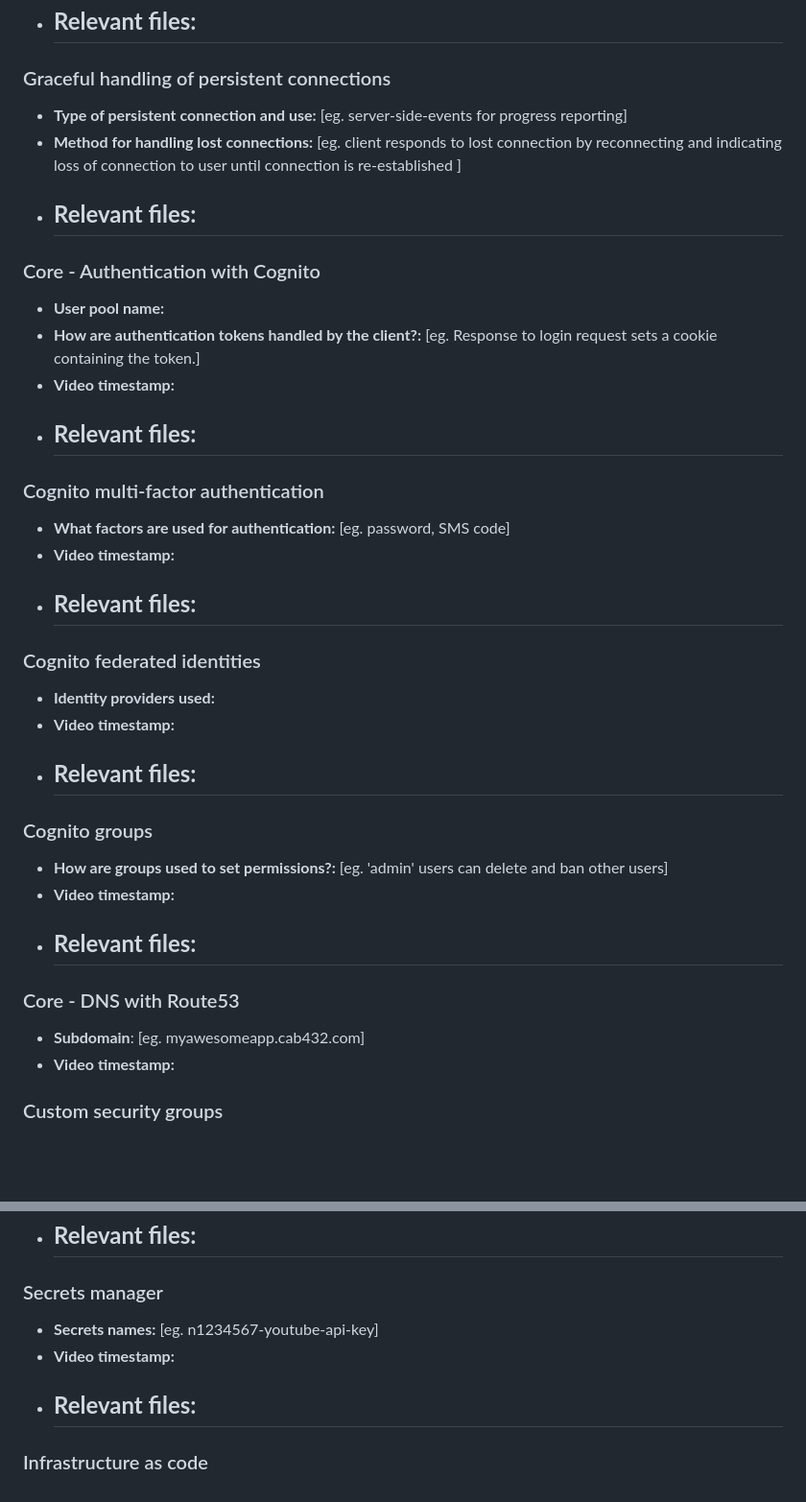
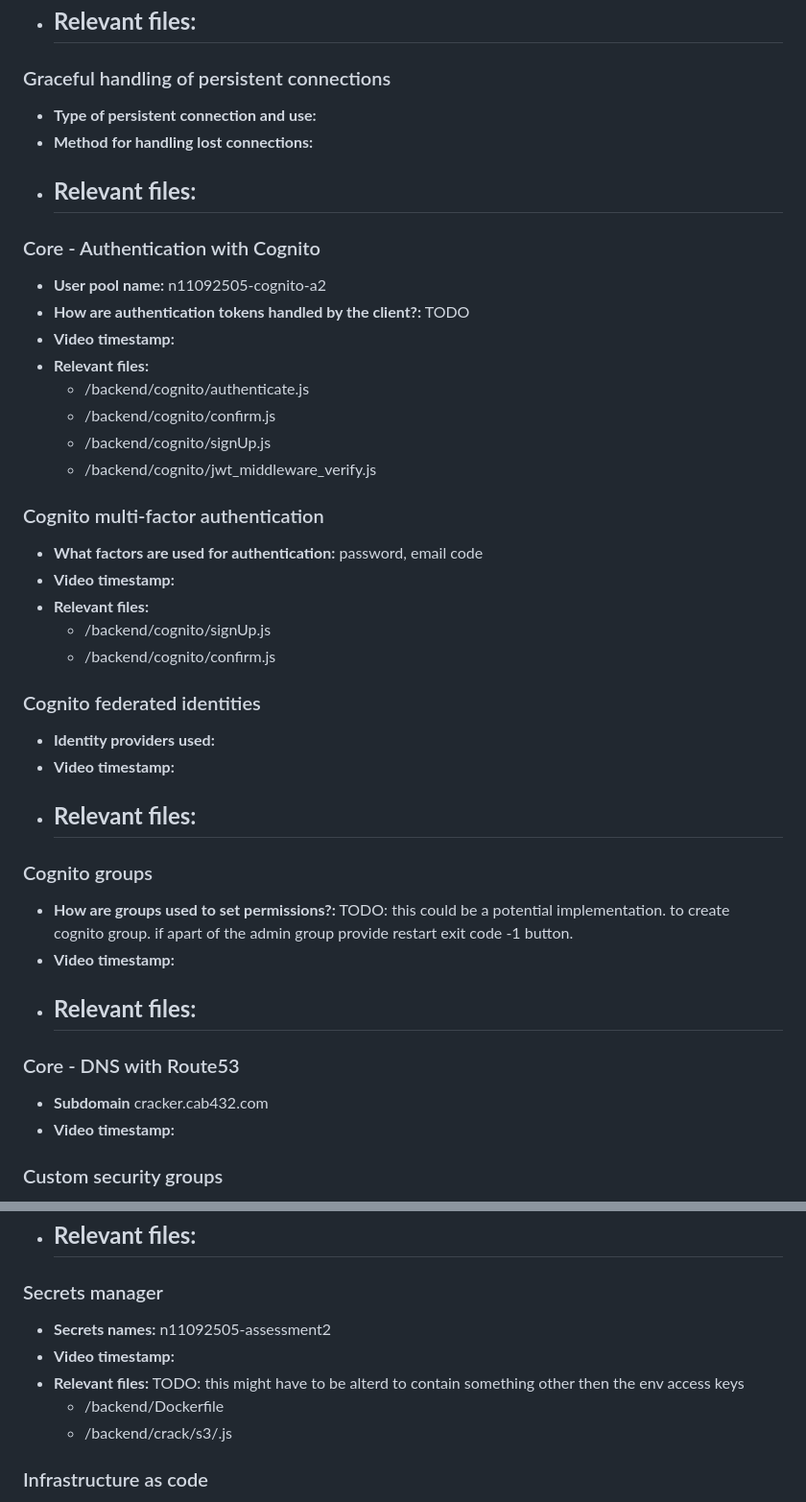
Before and after one commit to christian-bunn/crack-api, a Markdown page: A2_response_to_criteria.md, 2 parts joined by grey strips. Shown: that part at 96% size. Rendered like a GitHub page; blank space fills up the shorter version.

```diff
--- a/A2_response_to_criteria.md
+++ b/A2_response_to_criteria.md
@@ -82,26 +83,30 @@ Core criteria
 
 ### Graceful handling of persistent connections
 
-- **Type of persistent connection and use:** [eg. server-side-events for progress reporting]
-- **Method for handling lost connections:** [eg. client responds to lost connection by reconnecting and indicating loss of connection to user until connection is re-established ]
+- **Type of persistent connection and use:**
+- **Method for handling lost connections:**
 - **Relevant files:**
     -
 
 
 ### Core - Authentication with Cognito
 
-- **User pool name:**
-- **How are authentication tokens handled by the client?:** [eg. Response to login request sets a cookie containing the token.]
+- **User pool name:** n11092505-cognito-a2
+- **How are authentication tokens handled by the client?:** TODO
 - **Video timestamp:**
 - **Relevant files:**
-    -
+    - /backend/cognito/authenticate.js
+    - /backend/cognito/confirm.js
+    - /backend/cognito/signUp.js
+    - /backend/cognito/jwt_middleware_verify.js
 
 ### Cognito multi-factor authentication
 
-- **What factors are used for authentication:** [eg. password, SMS code]
+- **What factors are used for authentication:** password, email code
 - **Video timestamp:**
 - **Relevant files:**
-    -
+    - /backend/cognito/signUp.js
+    - /backend/cognito/confirm.js
 
 ### Cognito federated identities
 
@@ -112,14 +117,14 @@ Core criteria
 
 ### Cognito groups
 
-- **How are groups used to set permissions?:** [eg. 'admin' users can delete and ban other users]
+- **How are groups used to set permissions?:** TODO: this could be a potential implementation. to create cognito group. if apart of the admin group provide restart exit code -1 button.
 - **Video timestamp:**
 - **Relevant files:**
     -
 
 ### Core - DNS with Route53
 
-- **Subdomain**:  [eg. myawesomeapp.cab432.com]
+- **Subdomain** cracker.cab432.com
 - **Video timestamp:**
 
 
@@ -140,10 +145,12 @@ Core criteria
 
 ### Secrets manager
 
-- **Secrets names:** [eg. n1234567-youtube-api-key]
+- **Secrets names:** n11092505-assessment2
 - **Video timestamp:**
-- **Relevant files:**
-    -
+- **Relevant files:** TODO: this might have to be alterd to contain something other then the env access keys
+    - /backend/Dockerfile
+    - /backend/crack/s3/.js
+
 
 ### Infrastructure as code
 
```
Also changed, not shown: other parts of A2_response_to_criteria.md (+32 -31 lines).
